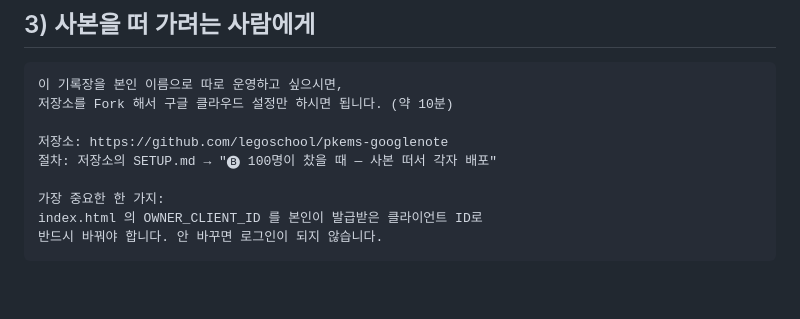
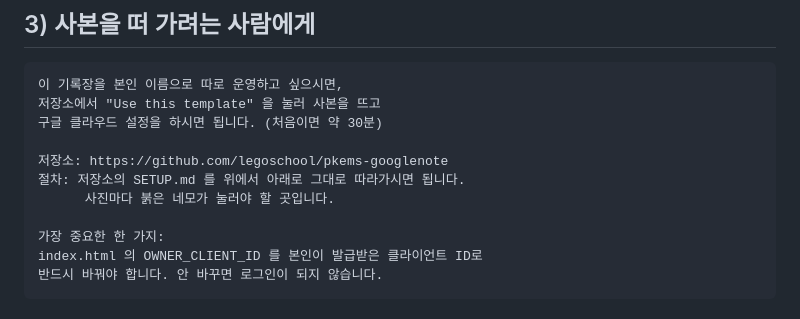
Before and after one commit to legoschool/pkems-googlenote, a Markdown page: 사용안내.md, the part around the change. Rendered like a GitHub page; blank space fills up the shorter version.

Commit message:
사용안내에 남아 있던 Fork 안내를 고친다
저장소는 템플릿으로 바뀌었는데 안내문만 Fork 라고 하고 있었다. 가리키던
SETUP.md 의 절 이름도 이번에 다시 쓰면서 없어져서, 그냥 위에서 아래로
따라가면 된다고 적는다. 걸리는 시간도 10분에서 30분으로 맞춘다.

````diff
--- a/사용안내.md
+++ b/사용안내.md
@@ -106,10 +106,12 @@
 
 ```
 이 기록장을 본인 이름으로 따로 운영하고 싶으시면,
-저장소를 Fork 해서 구글 클라우드 설정만 하시면 됩니다. (약 10분)
+저장소에서 "Use this template" 을 눌러 사본을 뜨고
+구글 클라우드 설정을 하시면 됩니다. (처음이면 약 30분)
 
 저장소: https://github.com/legoschool/pkems-googlenote
-절차: 저장소의 SETUP.md → "🅑 100명이 찼을 때 — 사본 떠서 각자 배포"
+절차: 저장소의 SETUP.md 를 위에서 아래로 그대로 따라가시면 됩니다.
+      사진마다 붉은 네모가 눌러야 할 곳입니다.
 
 가장 중요한 한 가지:
 index.html 의 OWNER_CLIENT_ID 를 본인이 발급받은 클라이언트 ID로
````
